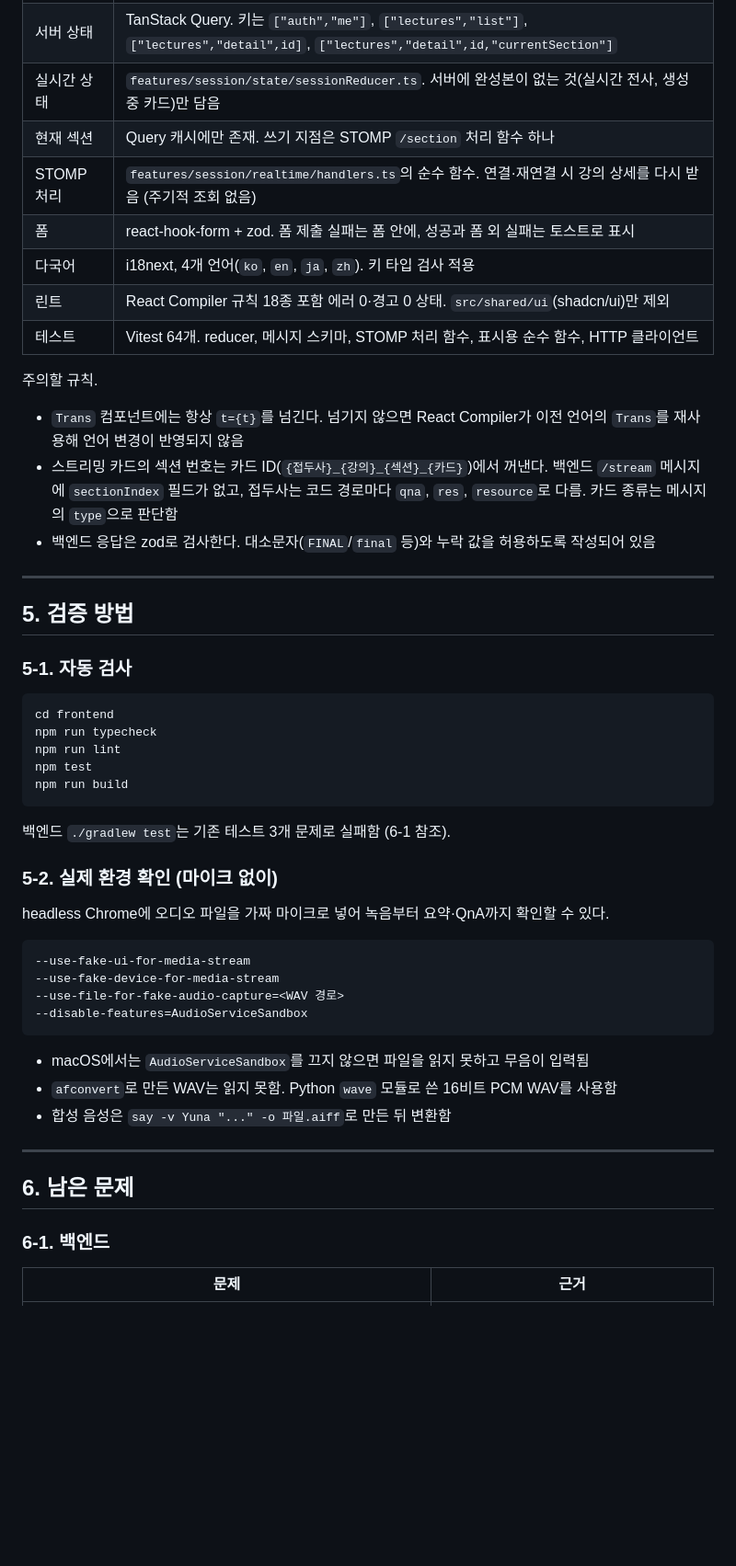
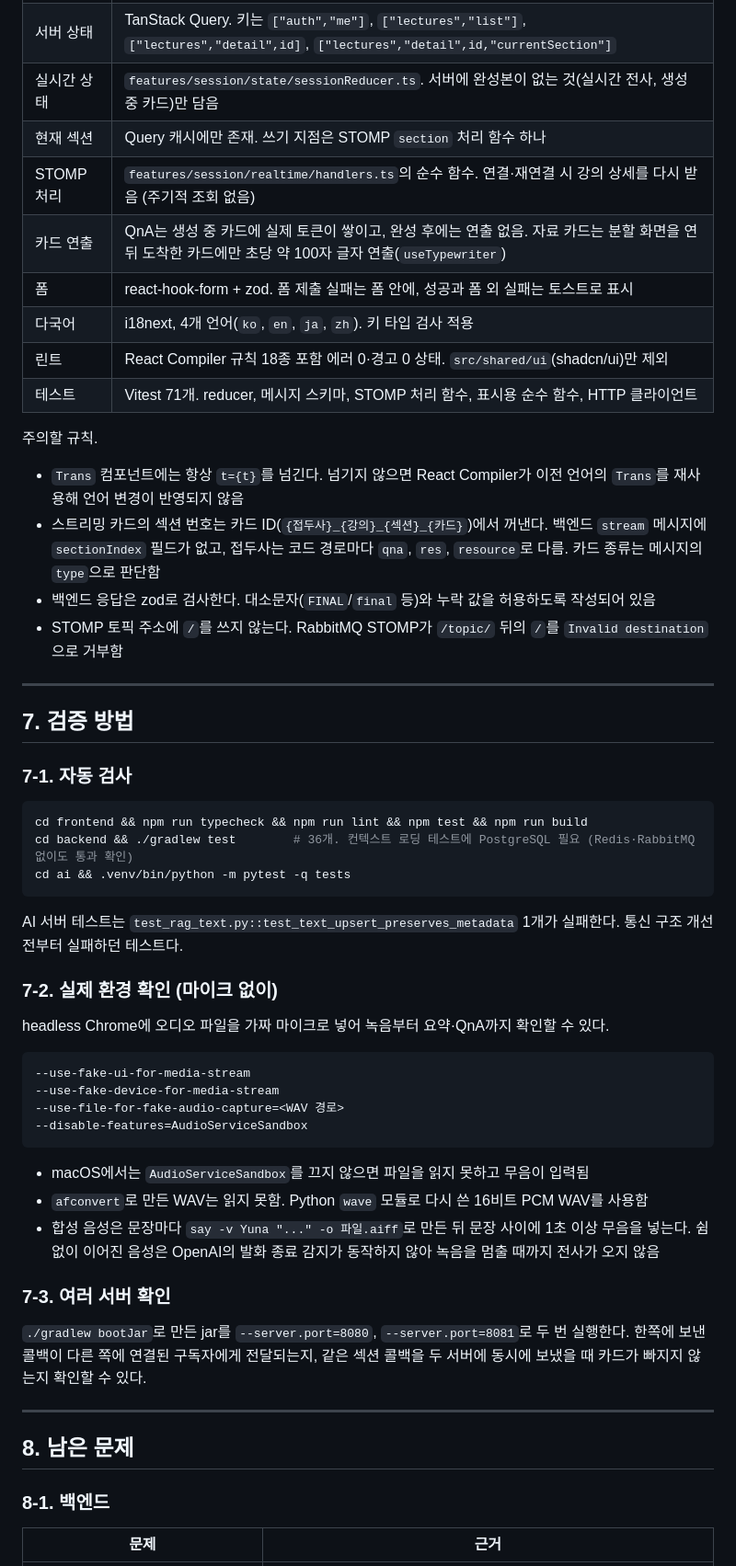
Before and after one commit to vysryoo/LiveNote, a Markdown page: HANDOFF.md, the part around one of its changes. Shown at 92% size. GitHub-like rendering; blank space fills up the shorter version.

````diff
--- a/HANDOFF.md
+++ b/HANDOFF.md
@@ -89,36 +126,36 @@ AI 서버 가상환경은 `PYTHON_BIN=/opt/homebrew/opt/python@3.11/bin/python3.
 | 라우팅 | React Router. `/`, `/signup`, `/lectures`, `/lectures/:lectureId`, `/settings`. 화면별 lazy 로딩 |
 | 서버 상태 | TanStack Query. 키는 `["auth","me"]`, `["lectures","list"]`, `["lectures","detail",id]`, `["lectures","detail",id,"currentSection"]` |
 | 실시간 상태 | `features/session/state/sessionReducer.ts`. 서버에 완성본이 없는 것(실시간 전사, 생성 중 카드)만 담음 |
-| 현재 섹션 | Query 캐시에만 존재. 쓰기 지점은 STOMP `/section` 처리 함수 하나 |
+| 현재 섹션 | Query 캐시에만 존재. 쓰기 지점은 STOMP `section` 처리 함수 하나 |
 | STOMP 처리 | `features/session/realtime/handlers.ts`의 순수 함수. 연결·재연결 시 강의 상세를 다시 받음 (주기적 조회 없음) |
+| 카드 연출 | QnA는 생성 중 카드에 실제 토큰이 쌓이고, 완성 후에는 연출 없음. 자료 카드는 분할 화면을 연 뒤 도착한 카드에만 초당 약 100자 글자 연출(`useTypewriter`) |
 | 폼 | react-hook-form + zod. 폼 제출 실패는 폼 안에, 성공과 폼 외 실패는 토스트로 표시 |
 | 다국어 | i18next, 4개 언어(`ko`, `en`, `ja`, `zh`). 키 타입 검사 적용 |
 | 린트 | React Compiler 규칙 18종 포함 에러 0·경고 0 상태. `src/shared/ui`(shadcn/ui)만 제외 |
-| 테스트 | Vitest 64개. reducer, 메시지 스키마, STOMP 처리 함수, 표시용 순수 함수, HTTP 클라이언트 |
+| 테스트 | Vitest 71개. reducer, 메시지 스키마, STOMP 처리 함수, 표시용 순수 함수, HTTP 클라이언트 |
 
 주의할 규칙.
 
 - `Trans` 컴포넌트에는 항상 `t={t}`를 넘긴다. 넘기지 않으면 React Compiler가 이전 언어의 `Trans`를 재사용해 언어 변경이 반영되지 않음
-- 스트리밍 카드의 섹션 번호는 카드 ID(`{접두사}_{강의}_{섹션}_{카드}`)에서 꺼낸다. 백엔드 `/stream` 메시지에 `sectionIndex` 필드가 없고, 접두사는 코드 경로마다 `qna`, `res`, `resource`로 다름. 카드 종류는 메시지의 `type`으로 판단함
+- 스트리밍 카드의 섹션 번호는 카드 ID(`{접두사}_{강의}_{섹션}_{카드}`)에서 꺼낸다. 백엔드 `stream` 메시지에 `sectionIndex` 필드가 없고, 접두사는 코드 경로마다 `qna`, `res`, `resource`로 다름. 카드 종류는 메시지의 `type`으로 판단함
 - 백엔드 응답은 zod로 검사한다. 대소문자(`FINAL`/`final` 등)와 누락 값을 허용하도록 작성되어 있음
+- STOMP 토픽 주소에 `/`를 쓰지 않는다. RabbitMQ STOMP가 `/topic/` 뒤의 `/`를 `Invalid destination`으로 거부함
 
 ---
 
-## 5. 검증 방법
+## 7. 검증 방법
 
-### 5-1. 자동 검사
+### 7-1. 자동 검사
 
 ```bash
-cd frontend
-npm run typecheck
-npm run lint
-npm test
-npm run build
+cd frontend && npm run typecheck && npm run lint && npm test && npm run build
+cd backend && ./gradlew test        # 36개. 컨텍스트 로딩 테스트에 PostgreSQL 필요 (Redis·RabbitMQ 없이도 통과 확인)
+cd ai && .venv/bin/python -m pytest -q tests
 ```
 
-백엔드 `./gradlew test`는 기존 테스트 3개 문제로 실패함 (6-1 참조).
+AI 서버 테스트는 `test_rag_text.py::test_text_upsert_preserves_metadata` 1개가 실패한다. 통신 구조 개선 전부터 실패하던 테스트다.
 
-### 5-2. 실제 환경 확인 (마이크 없이)
+### 7-2. 실제 환경 확인 (마이크 없이)
 
 headless Chrome에 오디오 파일을 가짜 마이크로 넣어 녹음부터 요약·QnA까지 확인할 수 있다.
 
@@ -130,14 +167,18 @@ headless Chrome에 오디오 파일을 가짜 마이크로 넣어 녹음부터
 ```
 
 - macOS에서는 `AudioServiceSandbox`를 끄지 않으면 파일을 읽지 못하고 무음이 입력됨
-- `afconvert`로 만든 WAV는 읽지 못함. Python `wave` 모듈로 쓴 16비트 PCM WAV를 사용함
-- 합성 음성은 `say -v Yuna "..." -o 파일.aiff`로 만든 뒤 변환함
+- `afconvert`로 만든 WAV는 읽지 못함. Python `wave` 모듈로 다시 쓴 16비트 PCM WAV를 사용함
+- 합성 음성은 문장마다 `say -v Yuna "..." -o 파일.aiff`로 만든 뒤 문장 사이에 1초 이상 무음을 넣는다. 쉼 없이 이어진 음성은 OpenAI의 발화 종료 감지가 동작하지 않아 녹음을 멈출 때까지 전사가 오지 않음
+
+### 7-3. 여러 서버 확인
+
+`./gradlew bootJar`로 만든 jar를 `--server.port=8080`, `--server.port=8081`로 두 번 실행한다. 한쪽에 보낸 콜백이 다른 쪽에 연결된 구독자에게 전달되는지, 같은 섹션 콜백을 두 서버에 동시에 보냈을 때 카드가 빠지지 않는지 확인할 수 있다.
 
 ---
 
-## 6. 남은 문제
+## 8. 남은 문제
 
-### 6-1. 백엔드
+### 8-1. 백엔드
 
 | 문제 | 근거 |
 | --- | --- |
````
Also changed, not shown: other parts of HANDOFF.md (+68 -24 lines).
